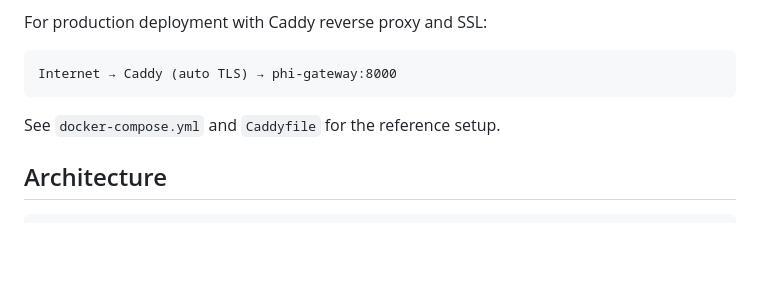
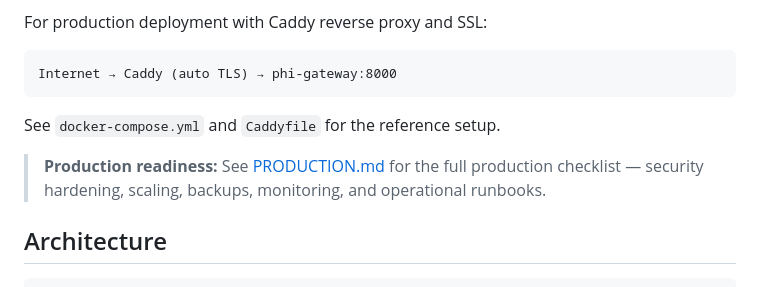
Before and after one commit to raindragon14/phi-gateway, a Markdown page: README.md, the part around the change. Drawn GitHub-style; blank space fills up the shorter version.

Commit message:
docs: add PRODUCTION.md — full production checklist (6 tiers, 30+ items)

````diff
--- a/README.md
+++ b/README.md
@@ -253,6 +253,8 @@ Internet → Caddy (auto TLS) → phi-gateway:8000
 
 See `docker-compose.yml` and `Caddyfile` for the reference setup.
 
+> **Production readiness:** See [PRODUCTION.md](PRODUCTION.md) for the full production checklist — security hardening, scaling, backups, monitoring, and operational runbooks.
+
 ## Architecture
 
 ```
````
Also changed, not shown: PRODUCTION.md (added, +188 -0 lines).
